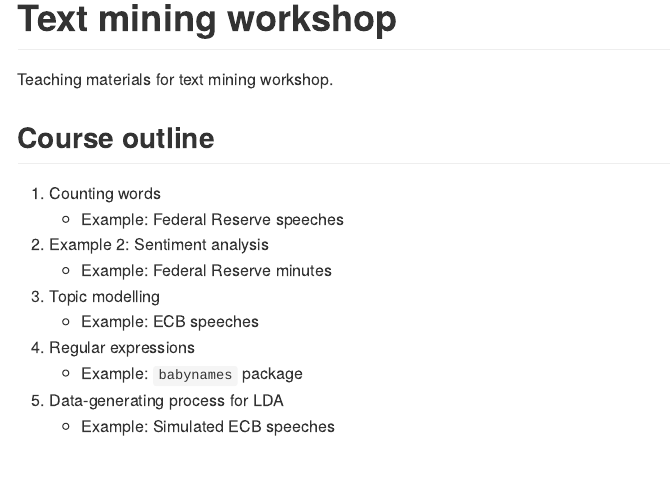
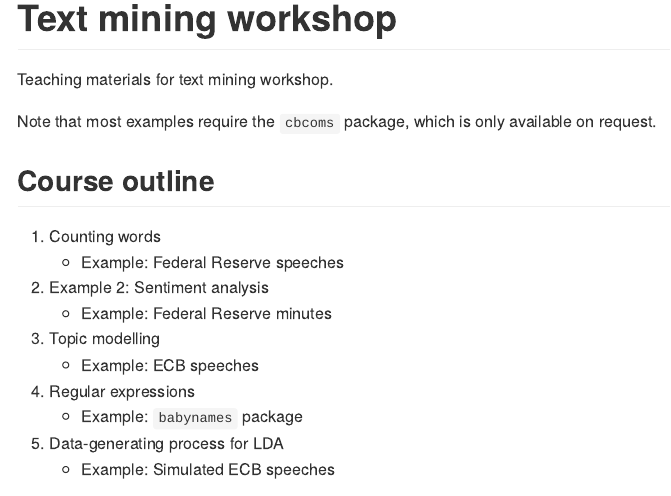
Before and after one commit to expersso/text_mining_workshop, an R Markdown document (README.Rmd): the page in a window 1100 px wide, from its top. The pictures show the output file README.md that the author committed with the source, drawn offline in the style of GitHub.

Commit message:
Regenerate readme.

```diff
--- a/README.Rmd
+++ b/README.Rmd
@@ -14,6 +14,9 @@ knitr::opts_chunk$set(
 # Text mining workshop
 
 Teaching materials for text mining workshop.
+
+Note that most examples require the `cbcoms` package, which is only available
+on request.
 
 ## Course outline
 
```
Also changed, not shown: README.md.
